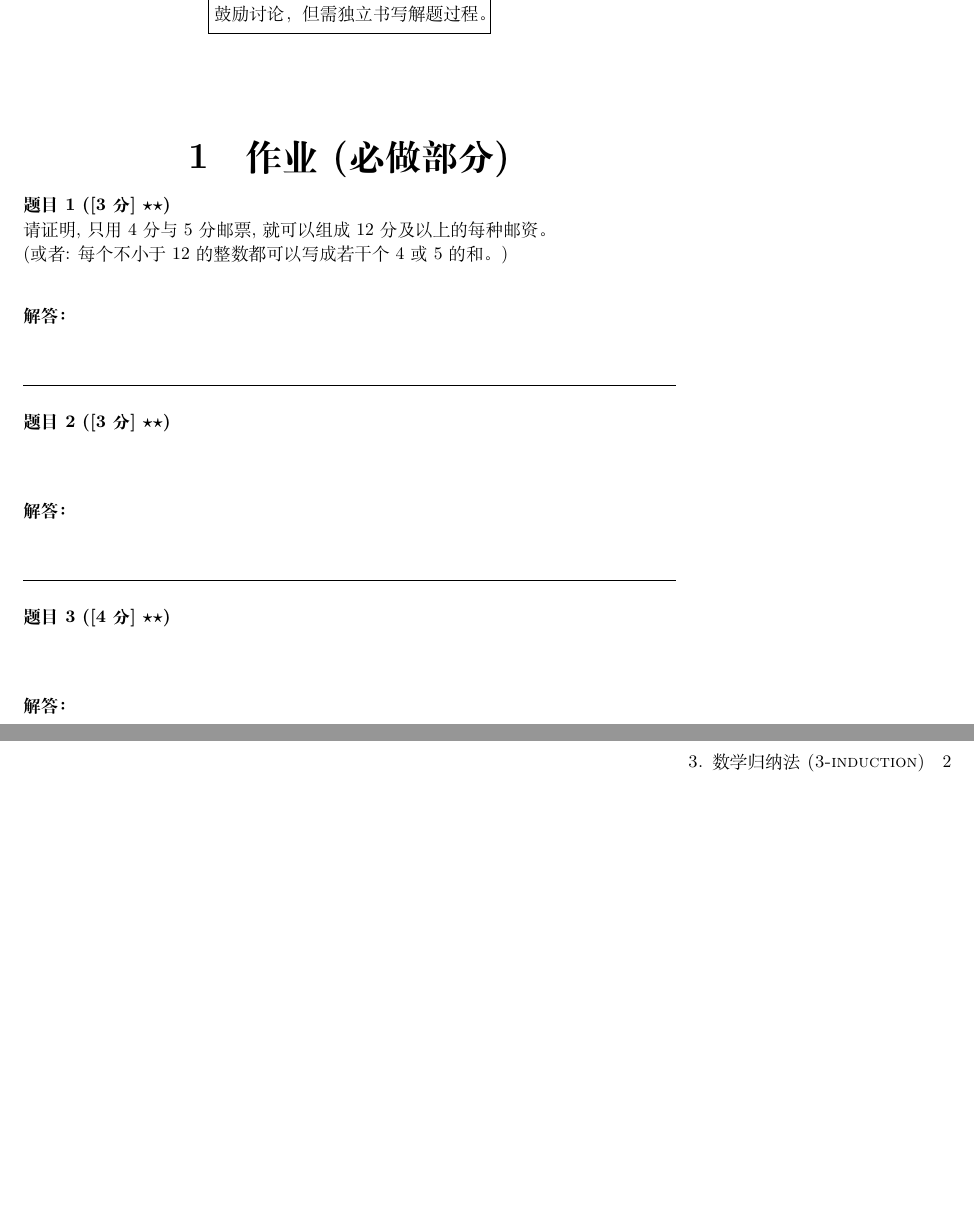
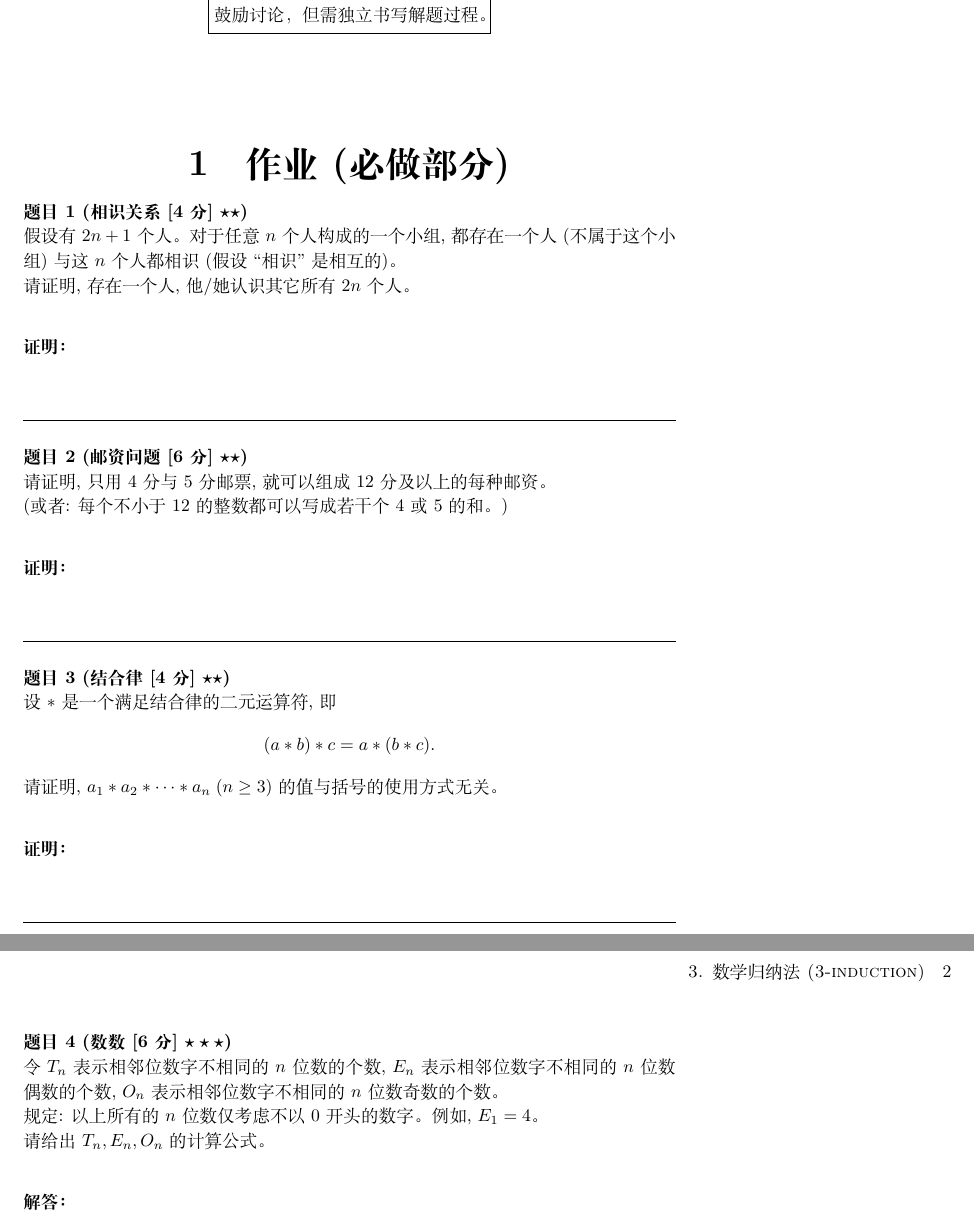
Before and after one commit to courses-at-nju-by-hfwei/discrete-math-problem-sets, a LaTeX problem sheet (2021/problem-set/hw3-induction/hw3-induction.tex): two parts of pages 1 and 2 of 2, joined at a grey line, cut so that both start at the same text, the shorter picture padded with empty space. The pictures show the PDF file 2021/problem-set/hw3-induction/hw3-induction.pdf that the author committed with the source.

Commit message:
+hw3-induction problems

```diff
--- a/2021/problem-set/hw3-induction/hw3-induction.tex
+++ b/2021/problem-set/hw3-induction/hw3-induction.tex
@@ -30,26 +30,53 @@
 %%%%%%%%%%%%%%%
 
 %%%%%%%%%%%%%%%
-\begin{problem}[\score{3} $\star\star$]
+\begin{problem}[相识关系 \score{4} $\star\star$]
+  假设有 $2n + 1$ 个人。
+  对于任意 $n$ 个人构成的一个小组,
+  都存在一个人(不属于这个小组)与这 $n$ 个人都相识 (假设 ``相识''是相互的)。
+
+  \noindent 请证明, 存在一个人, 他/她认识其它所有 $2n$ 个人。
+\end{problem}
+
+\begin{proof}
+\end{proof}
+%%%%%%%%%%%%%%%
+
+%%%%%%%%%%%%%%%
+\begin{problem}[邮资问题 \score{6} $\star\star$]
   请证明, 只用4分与5分邮票, 就可以组成12分及以上的每种邮资。
 
   \noindent (或者: 每个不小于12的整数都可以写成若干个4或5的和。)
 \end{problem}
 
-\begin{solution}
-\end{solution}
+\begin{proof}
+\end{proof}
 %%%%%%%%%%%%%%%
 
 %%%%%%%%%%%%%%%
-\begin{problem}[\score{3} $\star\star$]
+\begin{problem}[结合律 \score{4} $\star\star$]
+  设 $\ast$ 是一个满足结合律的二元运算符, 即
+  \[
+    (a \ast b) \ast c = a \ast (b \ast c).
+  \]
+  请证明, $a_{1} \ast a_{2} \ast \dots \ast a_{n}\; (n \ge 3)$
+  的值与括号的使用方式无关。
 \end{problem}
 
-\begin{solution}
-\end{solution}
+\begin{proof}
+\end{proof}
 %%%%%%%%%%%%%%%
 
 %%%%%%%%%%%%%%%
-\begin{problem}[\score{4} $\star\star$]
+\begin{problem}[数数 \score{6} $\star\star\star$]
+  令 $T_{n}$ 表示相邻位数字不相同的 $n$ 位数的个数,
+  $E_{n}$ 表示相邻位数字不相同的 $n$ 位数偶数的个数,
+  $O_{n}$ 表示相邻位数字不相同的 $n$ 位数奇数的个数。
+
+  \noindent 规定: 以上所有的 $n$ 位数仅考虑不以0开头的数字。
+  例如, $E_{1} = 4$。
+
+  \noindent 请给出 $T_{n}, E_{n}, O_{n}$ 的计算公式。
 \end{problem}
 
 \begin{solution}
```
Also changed, not shown: 2021/problem-set/hw3-induction/hw3-induction.pdf, 1 other file.
